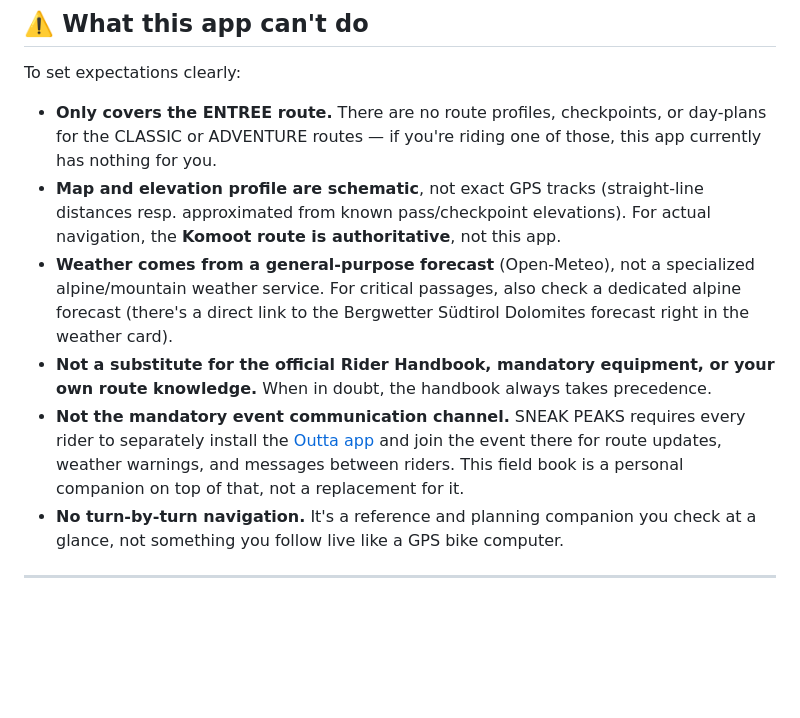
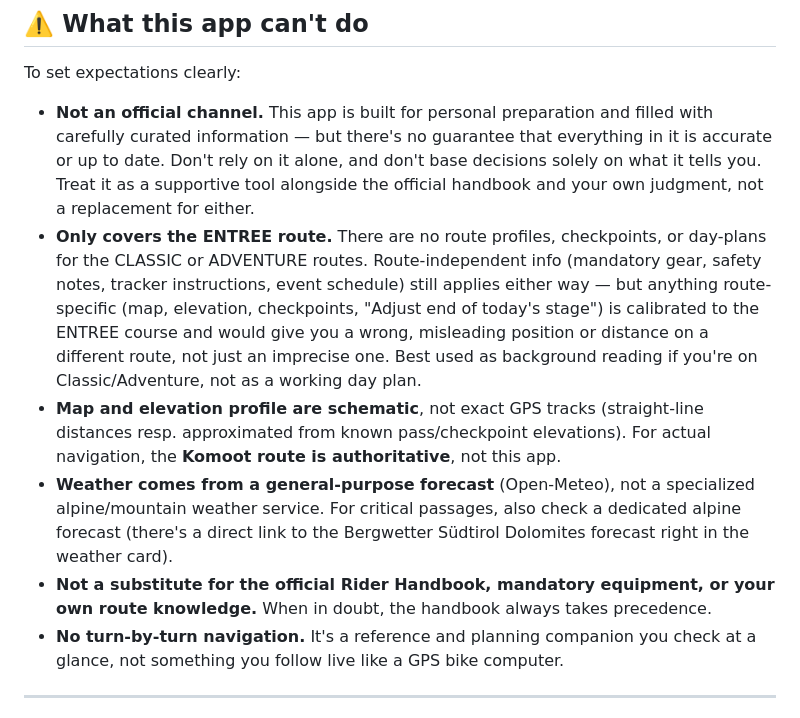
Before and after one commit to benedictgraf/entreeguide, a Markdown page: README.md, the part around the change. Drawn GitHub-style; blank space fills up the shorter version.

Commit message:
README: "Was die App nicht kann" überarbeitet
- Neuer Haftungshinweis-Punkt vorangestellt: kein offizieller Kanal, keine
  Garantie für Richtigkeit, nicht alleinige Entscheidungsgrundlage.
- Classic/Adventure-Punkt entschärft: routenunabhängige Inhalte (Ausrüstung,
  Sicherheit, Zeitplan, Tracker) bleiben nützlich, aber der zunächst
  vorgeschlagene GPS-Override als Workaround für andere Routen wurde bewusst
  nicht übernommen - snapKmToRoute() projiziert Positionen fest auf die
  ENTREE-Streckenlinie und würde auf einer anderen physischen Strecke einen
  falschen, nicht nur ungenauen km-Wert liefern.

Co-Authored-By: Claude Sonnet 5 <noreply@anthropic.com>

```diff
--- a/README.md
+++ b/README.md
@@ -82,11 +82,11 @@ Schedule, mandatory and recommended gear (with a checklist), tracker instruction
 
 To set expectations clearly:
 
-- **Only covers the ENTREE route.** There are no route profiles, checkpoints, or day-plans for the CLASSIC or ADVENTURE routes — if you're riding one of those, this app currently has nothing for you.
+- **Not an official channel.** This app is built for personal preparation and filled with carefully curated information — but there's no guarantee that everything in it is accurate or up to date. Don't rely on it alone, and don't base decisions solely on what it tells you. Treat it as a supportive tool alongside the official handbook and your own judgment, not a replacement for either.
+- **Only covers the ENTREE route.** There are no route profiles, checkpoints, or day-plans for the CLASSIC or ADVENTURE routes. Route-independent info (mandatory gear, safety notes, tracker instructions, event schedule) still applies either way — but anything route-specific (map, elevation, checkpoints, "Adjust end of today's stage") is calibrated to the ENTREE course and would give you a wrong, misleading position or distance on a different route, not just an imprecise one. Best used as background reading if you're on Classic/Adventure, not as a working day plan.
 - **Map and elevation profile are schematic**, not exact GPS tracks (straight-line distances resp. approximated from known pass/checkpoint elevations). For actual navigation, the **Komoot route is authoritative**, not this app.
 - **Weather comes from a general-purpose forecast** (Open-Meteo), not a specialized alpine/mountain weather service. For critical passages, also check a dedicated alpine forecast (there's a direct link to the Bergwetter Südtirol Dolomites forecast right in the weather card).
 - **Not a substitute for the official Rider Handbook, mandatory equipment, or your own route knowledge.** When in doubt, the handbook always takes precedence.
-- **Not the mandatory event communication channel.** SNEAK PEAKS requires every rider to separately install the [Outta app](https://outta-app.com/en/outta-app/) and join the event there for route updates, weather warnings, and messages between riders. This field book is a personal companion on top of that, not a replacement for it.
 - **No turn-by-turn navigation.** It's a reference and planning companion you check at a glance, not something you follow live like a GPS bike computer.
 
 ---
```
